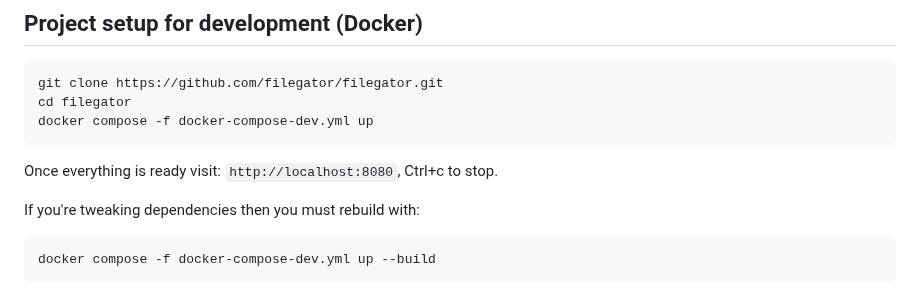
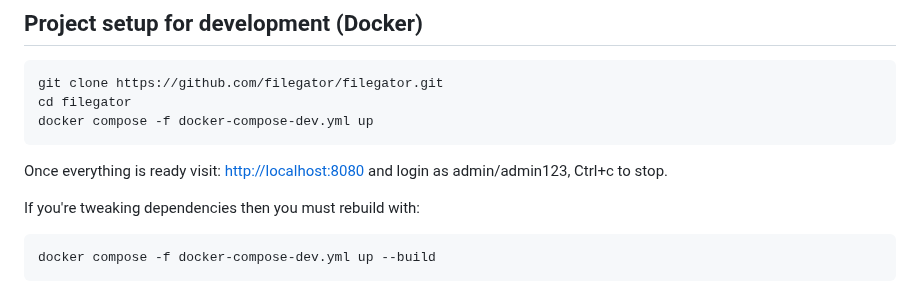
Before and after one commit to filegator/filegator, a Markdown page: README.md, the part around the change. Rendered like a GitHub page.

Commit message:
readme upd

````diff
--- a/README.md
+++ b/README.md
@@ -117,7 +117,7 @@ git clone https://github.com/filegator/filegator.git
 cd filegator
 docker compose -f docker-compose-dev.yml up
 ```
-Once everything is ready visit: `http://localhost:8080`, Ctrl+c to stop.
+Once everything is ready visit: [http://localhost:8080](http://localhost:8080) and login as admin/admin123, Ctrl+c to stop.
 
 If you're tweaking dependencies then you must rebuild with:
 ```
````
